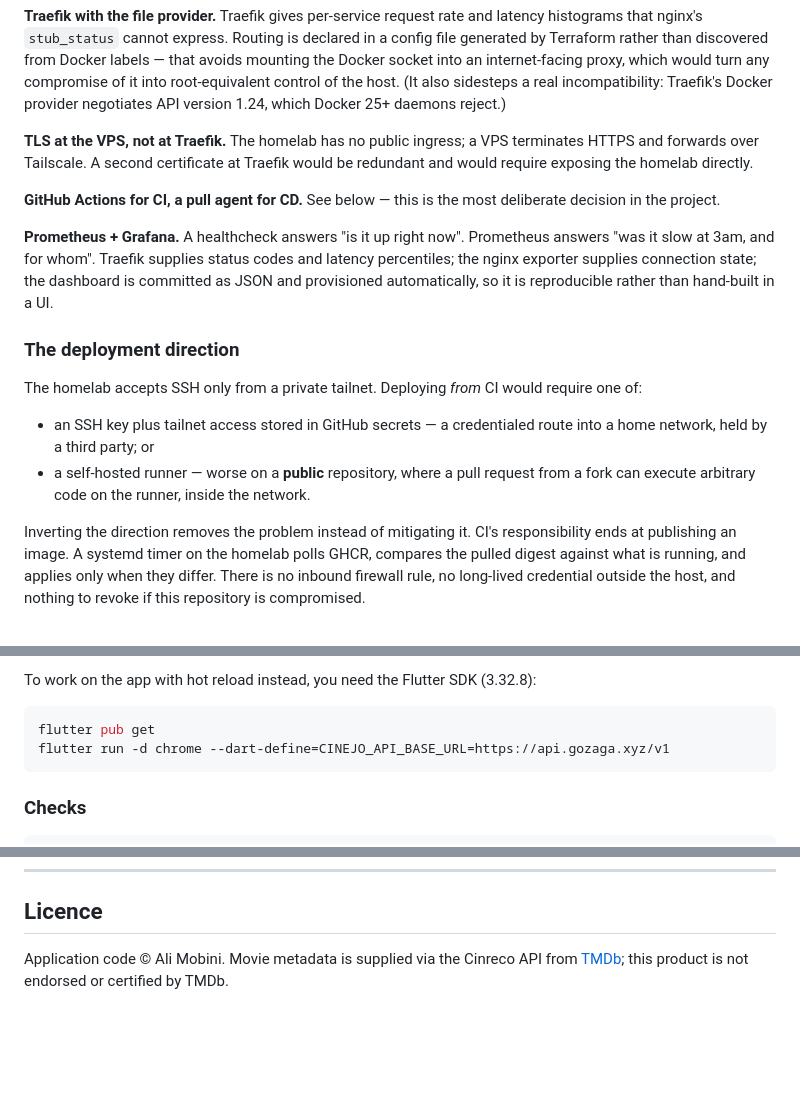
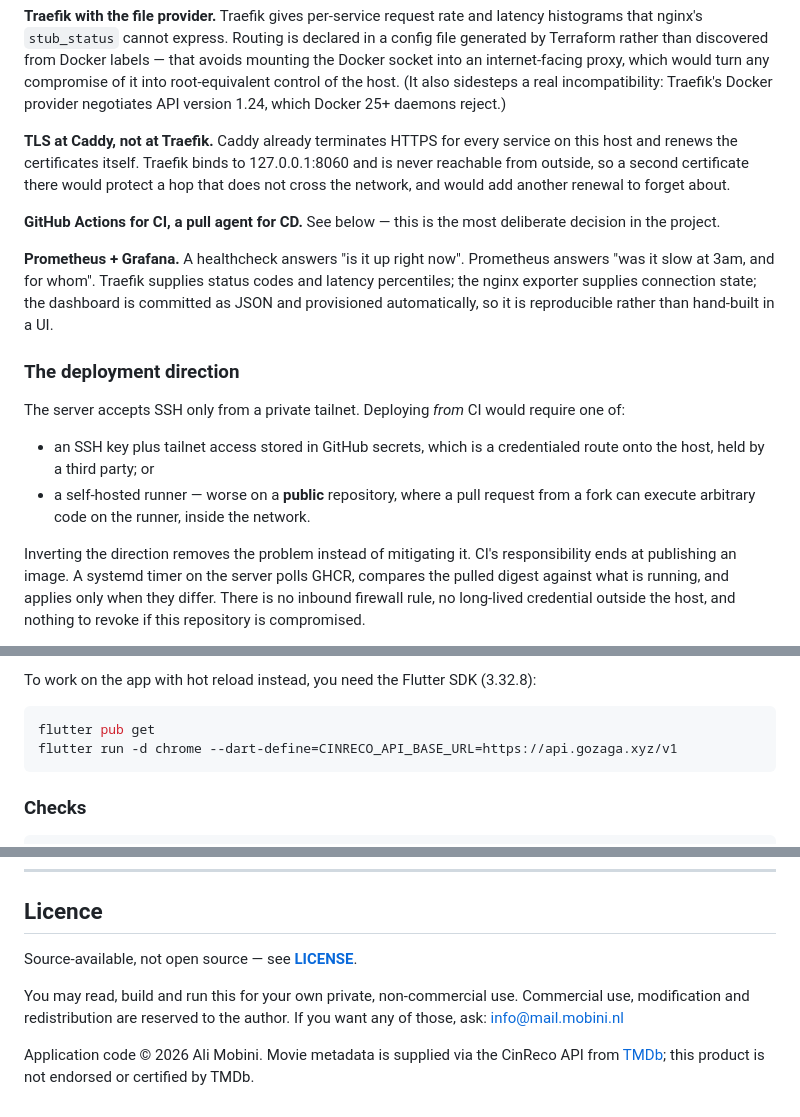
Before and after one commit to AliMi00/movie-recommend-web, a Markdown page: README.md, 3 parts joined by grey strips. GitHub-like rendering; blank space fills up the shorter version.

````diff
--- a/README.md
+++ b/README.md
@@ -103,9 +110,11 @@ root-equivalent control of the host. (It also sidesteps a real incompatibility:
 Traefik's Docker provider negotiates API version 1.24, which Docker 25+
 daemons reject.)
 
-**TLS at the VPS, not at Traefik.** The homelab has no public ingress; a VPS
-terminates HTTPS and forwards over Tailscale. A second certificate at Traefik
-would be redundant and would require exposing the homelab directly.
+**TLS at Caddy, not at Traefik.** Caddy already terminates HTTPS for every
+service on this host and renews the certificates itself. Traefik binds to
+127.0.0.1:8060 and is never reachable from outside, so a second certificate
+there would protect a hop that does not cross the network, and would add
+another renewal to forget about.
 
 **GitHub Actions for CI, a pull agent for CD.** See below — this is the most
 deliberate decision in the project.
@@ -118,17 +127,17 @@ it is reproducible rather than hand-built in a UI.
 
 ### The deployment direction
 
-The homelab accepts SSH only from a private tailnet. Deploying *from* CI
+The server accepts SSH only from a private tailnet. Deploying *from* CI
 would require one of:
 
-- an SSH key plus tailnet access stored in GitHub secrets — a credentialed
-  route into a home network, held by a third party; or
+- an SSH key plus tailnet access stored in GitHub secrets, which is a
+  credentialed route onto the host, held by a third party; or
 - a self-hosted runner — worse on a **public** repository, where a pull
   request from a fork can execute arbitrary code on the runner, inside the
   network.
 
 Inverting the direction removes the problem instead of mitigating it. CI's
-responsibility ends at publishing an image. A systemd timer on the homelab
+responsibility ends at publishing an image. A systemd timer on the server
 polls GHCR, compares the pulled digest against what is running, and applies
 only when they differ. There is no inbound firewall rule, no long-lived
 credential outside the host, and nothing to revoke if this repository is
@@ -157,7 +166,7 @@ To work on the app with hot reload instead, you need the Flutter SDK
 
 ```bash
 flutter pub get
-flutter run -d chrome --dart-define=CINEJO_API_BASE_URL=https://api.gozaga.xyz/v1
+flutter run -d chrome --dart-define=CINRECO_API_BASE_URL=https://api.gozaga.xyz/v1
 ```
 
 ### Checks
@@ -281,6 +290,12 @@ For anyone reviewing this as work product:
 
 ## Licence
 
-Application code © Ali Mobini. Movie metadata is supplied via the Cinreco API
-from [TMDb](https://www.themoviedb.org/); this product is not endorsed or
-certified by TMDb.
+Source-available, not open source — see **[LICENSE](LICENSE)**.
+
+You may read, build and run this for your own private, non-commercial use.
+Commercial use, modification and redistribution are reserved to the author.
+If you want any of those, ask: info@mail.mobini.nl
+
+Application code © 2026 Ali Mobini. Movie metadata is supplied via the
+CinReco API from [TMDb](https://www.themoviedb.org/); this product is not
+endorsed or certified by TMDb.
````
Also changed, not shown: other parts of README.md (+47 -40 lines).
